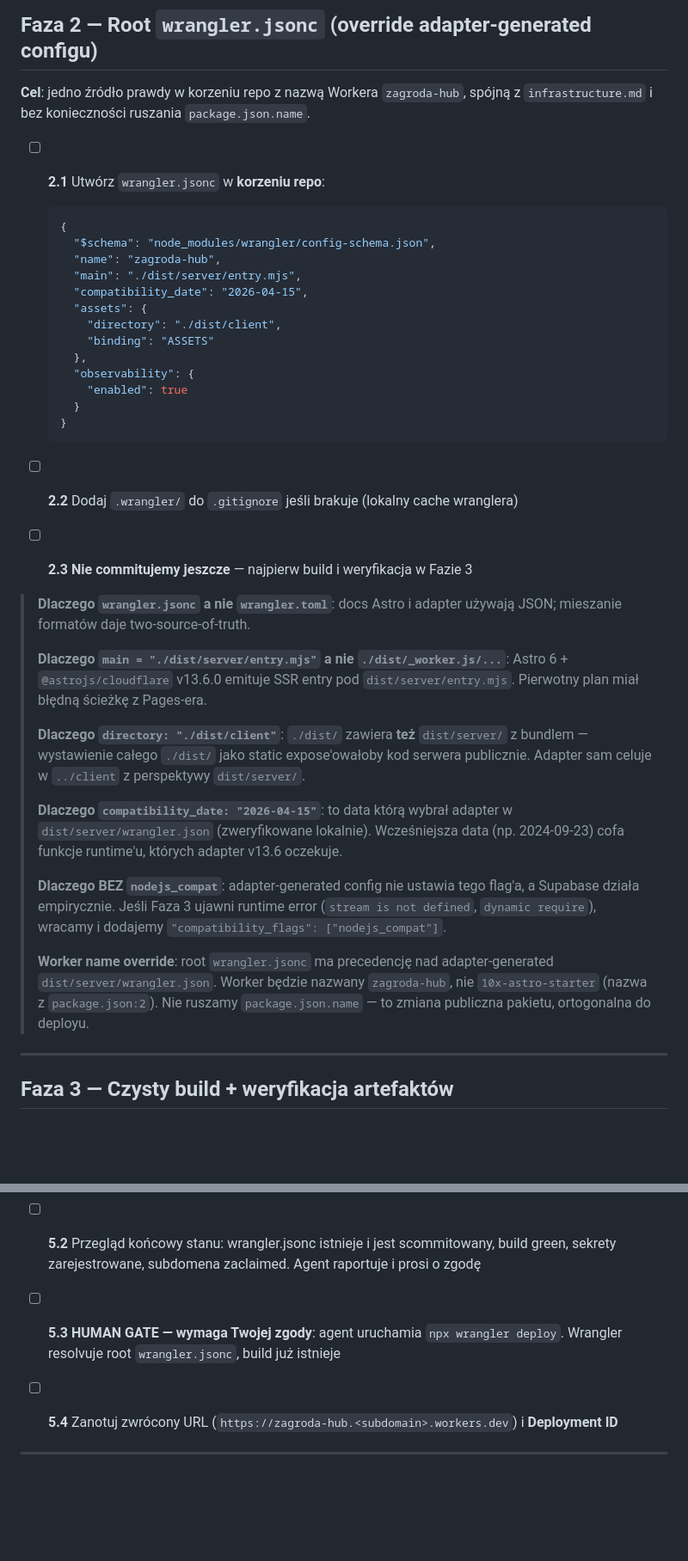
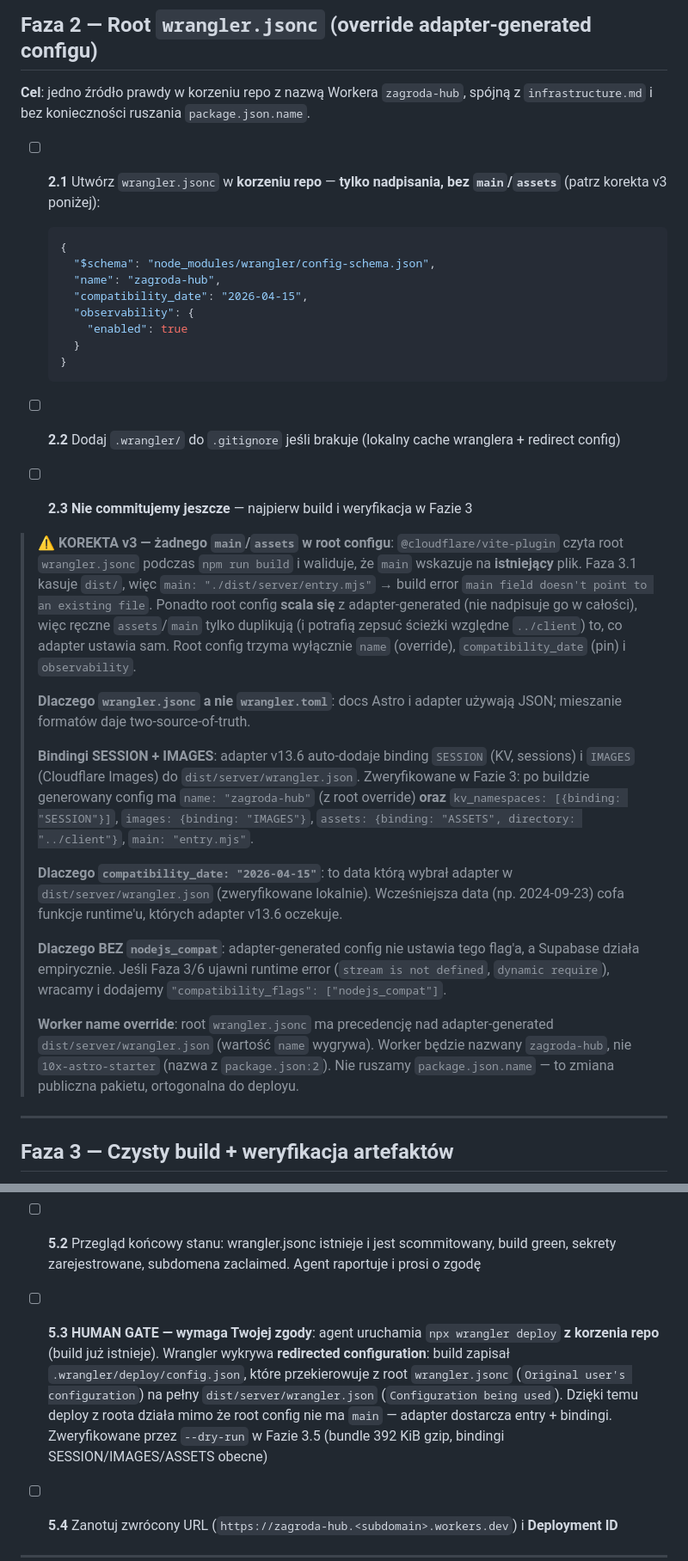
Before and after one commit to webpush-it/zagroda-hub, a Markdown page: context/deployment/deploy-plan.md, 2 parts joined by grey strips. Shown at 86% size. GitHub-like rendering; blank space fills up the shorter version.

Commit message:
deploy plan v3 po wykonaniu Faz 2–3

````diff
--- a/context/deployment/deploy-plan.md
+++ b/context/deployment/deploy-plan.md
@@ -113,38 +113,33 @@ Zanim dasz agentowi sygnał, sprawdź że masz **wszystko** z poniższej listy z
 
 **Cel**: jedno źródło prawdy w korzeniu repo z nazwą Workera `zagroda-hub`, spójną z `infrastructure.md` i bez konieczności ruszania `package.json.name`.
 
-- [ ] **2.1** Utwórz `wrangler.jsonc` w **korzeniu repo**:
+- [ ] **2.1** Utwórz `wrangler.jsonc` w **korzeniu repo** — **tylko nadpisania, bez `main`/`assets`** (patrz korekta v3 poniżej):
 
   ```jsonc
   {
     "$schema": "node_modules/wrangler/config-schema.json",
     "name": "zagroda-hub",
-    "main": "./dist/server/entry.mjs",
     "compatibility_date": "2026-04-15",
-    "assets": {
-      "directory": "./dist/client",
-      "binding": "ASSETS"
-    },
     "observability": {
       "enabled": true
     }
   }
   ```
 
-- [ ] **2.2** Dodaj `.wrangler/` do `.gitignore` jeśli brakuje (lokalny cache wranglera)
+- [ ] **2.2** Dodaj `.wrangler/` do `.gitignore` jeśli brakuje (lokalny cache wranglera + redirect config)
 - [ ] **2.3** **Nie commitujemy jeszcze** — najpierw build i weryfikacja w Fazie 3
 
+> **⚠️ KOREKTA v3 — żadnego `main`/`assets` w root configu**: `@cloudflare/vite-plugin` czyta root `wrangler.jsonc` podczas `npm run build` i waliduje, że `main` wskazuje na **istniejący** plik. Faza 3.1 kasuje `dist/`, więc `main: "./dist/server/entry.mjs"` → build error `main field doesn't point to an existing file`. Ponadto root config **scala się** z adapter-generated (nie nadpisuje go w całości), więc ręczne `assets`/`main` tylko duplikują (i potrafią zepsuć ścieżki względne `../client`) to, co adapter ustawia sam. Root config trzyma wyłącznie `name` (override), `compatibility_date` (pin) i `observability`.
+>
 > **Dlaczego `wrangler.jsonc` a nie `wrangler.toml`**: docs Astro i adapter używają JSON; mieszanie formatów daje two-source-of-truth.
 >
-> **Dlaczego `main = "./dist/server/entry.mjs"` a nie `./dist/_worker.js/...`**: Astro 6 + `@astrojs/cloudflare` v13.6.0 emituje SSR entry pod `dist/server/entry.mjs`. Pierwotny plan miał błędną ścieżkę z Pages-era.
->
-> **Dlaczego `directory: "./dist/client"`**: `./dist/` zawiera **też** `dist/server/` z bundlem — wystawienie całego `./dist/` jako static expose'owałoby kod serwera publicznie. Adapter sam celuje w `../client` z perspektywy `dist/server/`.
+> **Bindingi SESSION + IMAGES**: adapter v13.6 auto-dodaje binding `SESSION` (KV, sessions) i `IMAGES` (Cloudflare Images) do `dist/server/wrangler.json`. Zweryfikowane w Fazie 3: po buildzie generowany config ma `name: "zagroda-hub"` (z root override) **oraz** `kv_namespaces: [{binding: "SESSION"}]`, `images: {binding: "IMAGES"}`, `assets: {binding: "ASSETS", directory: "../client"}`, `main: "entry.mjs"`.
 >
 > **Dlaczego `compatibility_date: "2026-04-15"`**: to data którą wybrał adapter w `dist/server/wrangler.json` (zweryfikowane lokalnie). Wcześniejsza data (np. 2024-09-23) cofa funkcje runtime'u, których adapter v13.6 oczekuje.
 >
-> **Dlaczego BEZ `nodejs_compat`**: adapter-generated config nie ustawia tego flag'a, a Supabase działa empirycznie. Jeśli Faza 3 ujawni runtime error (`stream is not defined`, `dynamic require`), wracamy i dodajemy `"compatibility_flags": ["nodejs_compat"]`.
+> **Dlaczego BEZ `nodejs_compat`**: adapter-generated config nie ustawia tego flag'a, a Supabase działa empirycznie. Jeśli Faza 3/6 ujawni runtime error (`stream is not defined`, `dynamic require`), wracamy i dodajemy `"compatibility_flags": ["nodejs_compat"]`.
 >
-> **Worker name override**: root `wrangler.jsonc` ma precedencję nad adapter-generated `dist/server/wrangler.json`. Worker będzie nazwany `zagroda-hub`, nie `10x-astro-starter` (nazwa z `package.json:2`). Nie ruszamy `package.json.name` — to zmiana publiczna pakietu, ortogonalna do deployu.
+> **Worker name override**: root `wrangler.jsonc` ma precedencję nad adapter-generated `dist/server/wrangler.json` (wartość `name` wygrywa). Worker będzie nazwany `zagroda-hub`, nie `10x-astro-starter` (nazwa z `package.json:2`). Nie ruszamy `package.json.name` — to zmiana publiczna pakietu, ortogonalna do deployu.
 
 ---
 
@@ -185,7 +180,7 @@ Zanim dasz agentowi sygnał, sprawdź że masz **wszystko** z poniższej listy z
   > Dlaczego teraz, nie po smoke teście: Faza 6 może się rozciągnąć w czasie (przerwy, debug). `wrangler.jsonc` jest już zweryfikowany w Faza 3 — commit go zabezpiecza.
 
 - [ ] **5.2** Przegląd końcowy stanu: wrangler.jsonc istnieje i jest scommitowany, build green, sekrety zarejestrowane, subdomena zaclaimed. Agent raportuje i prosi o zgodę
-- [ ] **5.3** **HUMAN GATE — wymaga Twojej zgody**: agent uruchamia `npx wrangler deploy`. Wrangler resolvuje root `wrangler.jsonc`, build już istnieje
+- [ ] **5.3** **HUMAN GATE — wymaga Twojej zgody**: agent uruchamia `npx wrangler deploy` **z korzenia repo** (build już istnieje). Wrangler wykrywa **redirected configuration**: build zapisał `.wrangler/deploy/config.json`, które przekierowuje z root `wrangler.jsonc` (`Original user's configuration`) na pełny `dist/server/wrangler.json` (`Configuration being used`). Dzięki temu deploy z roota działa mimo że root config nie ma `main` — adapter dostarcza entry + bindingi. Zweryfikowane przez `--dry-run` w Fazie 3.5 (bundle 392 KiB gzip, bindingi SESSION/IMAGES/ASSETS obecne)
 - [ ] **5.4** Zanotuj zwrócony URL (`https://zagroda-hub.<subdomain>.workers.dev`) i **Deployment ID**
 
 ---
````
Also changed, not shown: other parts of context/deployment/deploy-plan.md (+10 -0 lines).
